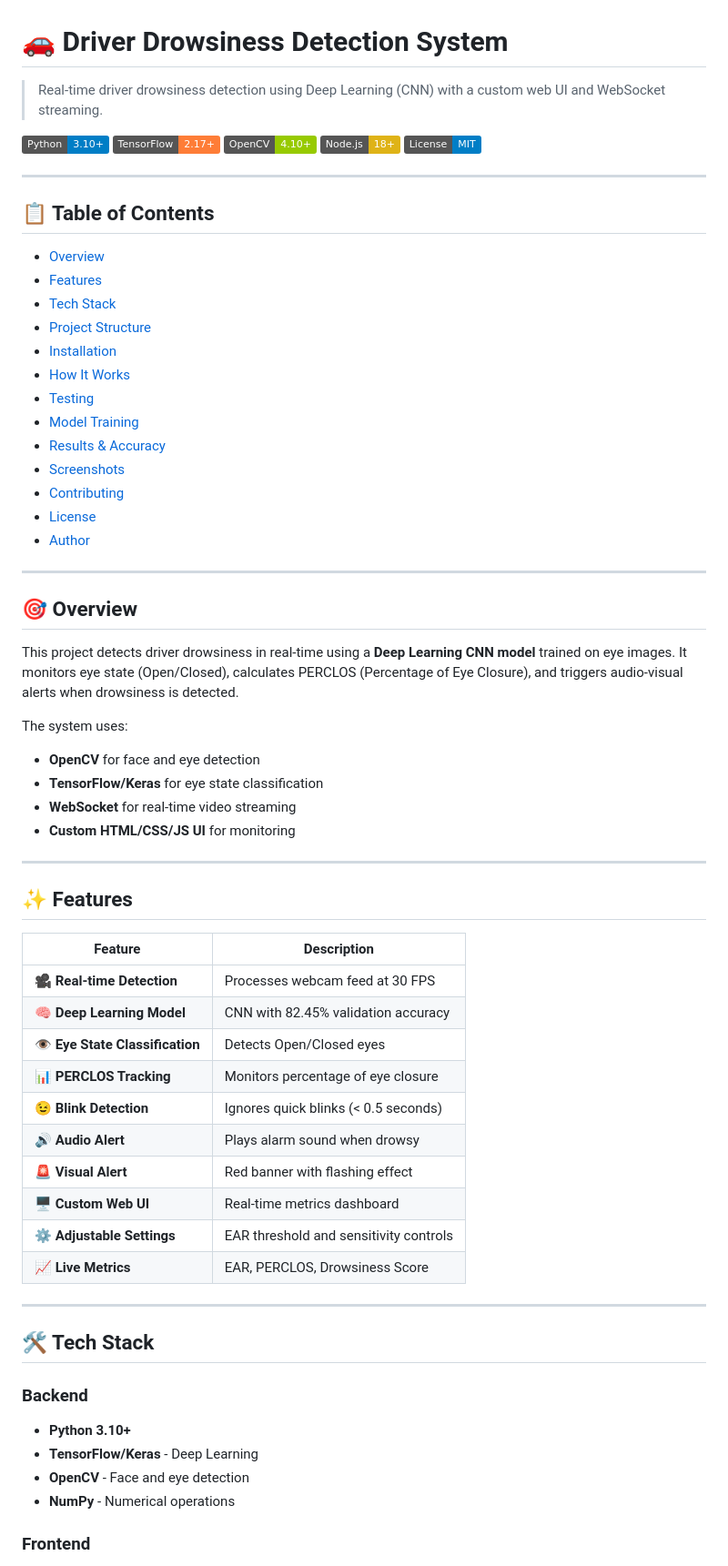
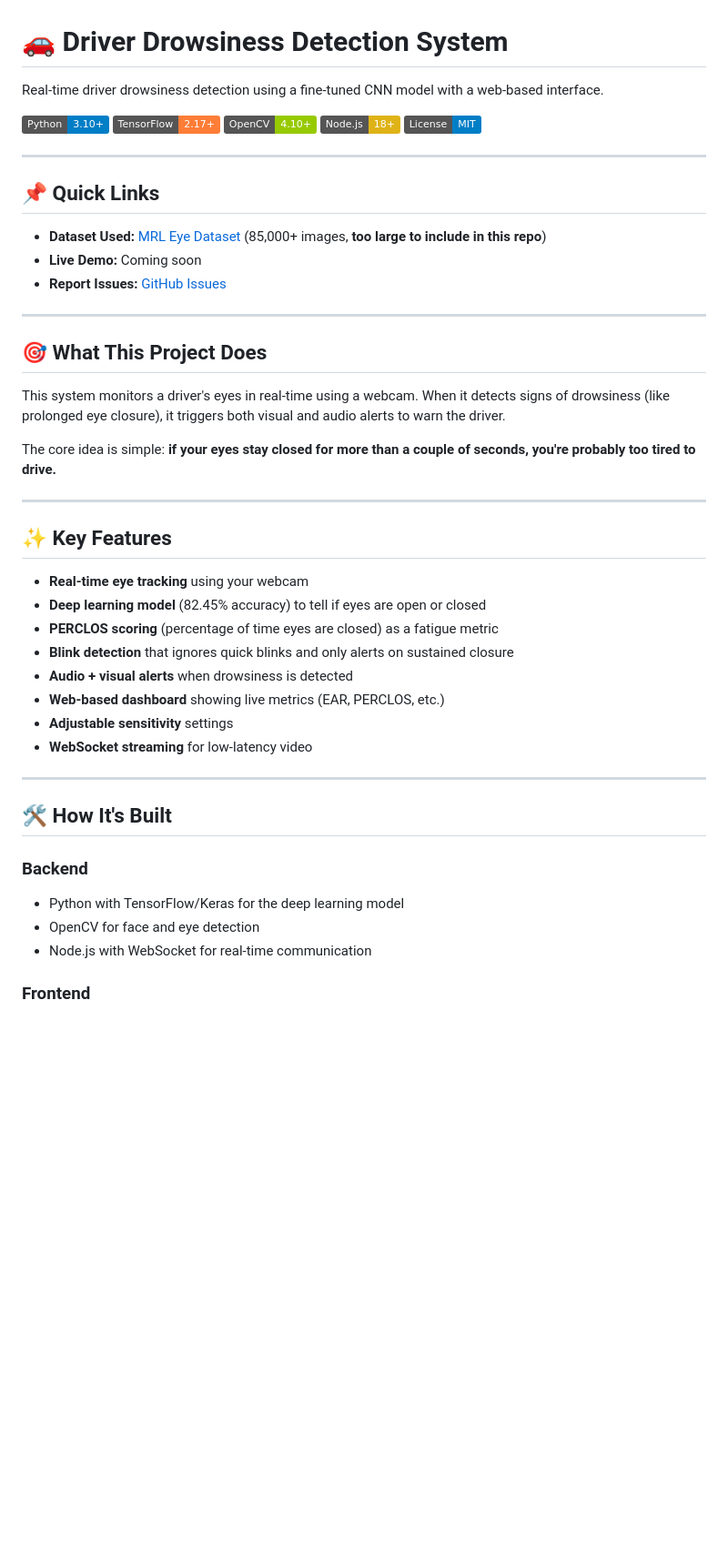
Before and after one commit to abhii981/driver-drowsiness-system, a Markdown page: README.md, the part around one of its changes. Shown at 91% size. Drawn GitHub-style; badges without logos; blank space fills up the shorter version.

```diff
--- a/README.md
+++ b/README.md
@@ -1,6 +1,6 @@
 # 🚗 Driver Drowsiness Detection System
 
-> Real-time driver drowsiness detection using Deep Learning (CNN) with a custom web UI and WebSocket streaming.
+Real-time driver drowsiness detection using a fine-tuned CNN model with a web-based interface.
 
 ![Python](https://img.shields.io/badge/Python-3.10+-blue.svg)
 ![TensorFlow](https://img.shields.io/badge/TensorFlow-2.17+-orange.svg)
@@ -10,59 +10,40 @@
 
 ---
 
-## 📋 Table of Contents
+## 📌 Quick Links
 
-- [Overview](#overview)
-- [Features](#features)
-- [Tech Stack](#tech-stack)
-- [Project Structure](#project-structure)
-- [Installation](#installation)
-- [How It Works](#how-it-works)
-- [Testing](#testing)
-- [Model Training](#model-training)
-- [Results & Accuracy](#results--accuracy)
-- [Screenshots](#screenshots)
-- [Contributing](#contributing)
-- [License](#license)
-- [Author](#author)
+- **Dataset Used:** [MRL Eye Dataset](https://www.kaggle.com/datasets/akashshingha850/mrl-eye-dataset) (85,000+ images, **too large to include in this repo**)
+- **Live Demo:** Coming soon
+- **Report Issues:** [GitHub Issues](https://github.com/abhii981/driver-drowsiness-system/issues)
 
 ---
 
-## 🎯 Overview
+## 🎯 What This Project Does
 
-This project detects driver drowsiness in real-time using a **Deep Learning CNN model** trained on eye images. It monitors eye state (Open/Closed), calculates PERCLOS (Percentage of Eye Closure), and triggers audio-visual alerts when drowsiness is detected.
+This system monitors a driver's eyes in real-time using a webcam. When it detects signs of drowsiness (like prolonged eye closure), it triggers both visual and audio alerts to warn the driver.
 
-The system uses:
-- **OpenCV** for face and eye detection
-- **TensorFlow/Keras** for eye state classification
-- **WebSocket** for real-time video streaming
-- **Custom HTML/CSS/JS UI** for monitoring
+The core idea is simple: **if your eyes stay closed for more than a couple of seconds, you're probably too tired to drive.**
 
 ---
 
-## ✨ Features
+## ✨ Key Features
 
-| Feature | Description |
-|---------|-------------|
-| 🎥 **Real-time Detection** | Processes webcam feed at 30 FPS |
-| 🧠 **Deep Learning Model** | CNN with 82.45% validation accuracy |
-| 👁️ **Eye State Classification** | Detects Open/Closed eyes |
-| 📊 **PERCLOS Tracking** | Monitors percentage of eye closure |
-| 😉 **Blink Detection** | Ignores quick blinks (< 0.5 seconds) |
-| 🔊 **Audio Alert** | Plays alarm sound when drowsy |
-| 🚨 **Visual Alert** | Red banner with flashing effect |
-| 🖥️ **Custom Web UI** | Real-time metrics dashboard |
-| ⚙️ **Adjustable Settings** | EAR threshold and sensitivity controls |
-| 📈 **Live Metrics** | EAR, PERCLOS, Drowsiness Score |
+- **Real-time eye tracking** using your webcam
+- **Deep learning model** (82.45% accuracy) to tell if eyes are open or closed
+- **PERCLOS scoring** (percentage of time eyes are closed) as a fatigue metric
+- **Blink detection** that ignores quick blinks and only alerts on sustained closure
+- **Audio + visual alerts** when drowsiness is detected
+- **Web-based dashboard** showing live metrics (EAR, PERCLOS, etc.)
+- **Adjustable sensitivity** settings
+- **WebSocket streaming** for low-latency video
 
 ---
 
-## 🛠️ Tech Stack
+## 🛠️ How It's Built
 
 ### Backend
-- **Python 3.10+**
-- **TensorFlow/Keras** - Deep Learning
-- **OpenCV** - Face and eye detection
-- **NumPy** - Numerical operations
+- Python with TensorFlow/Keras for the deep learning model
+- OpenCV for face and eye detection
+- Node.js with WebSocket for real-time communication
 
 ### Frontend
```
Also changed, not shown: other parts of README.md (+87 -111 lines).
